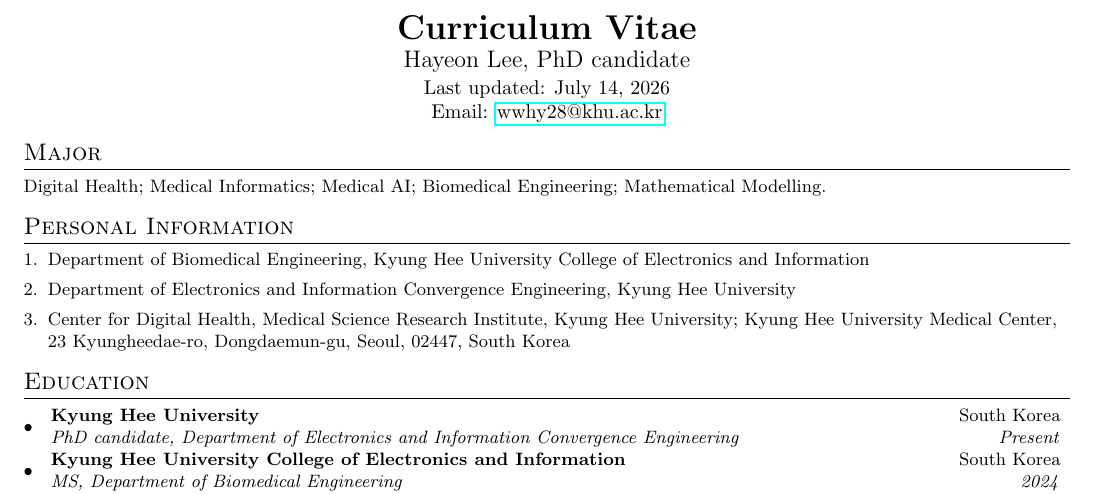
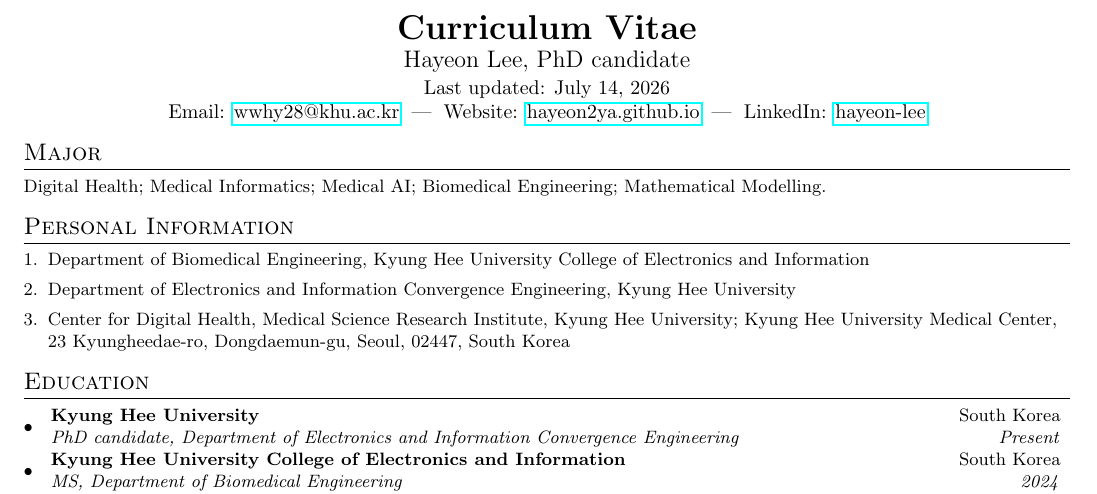
Before and after one commit to hayeon2ya/resume-template-anubhav, a LaTeX document (main.tex): part of page 1 of 9, cut so that both start at the same text. Compiled offline with pdfLaTeX.

Commit message:
Add CV website and LinkedIn links

```diff
--- a/main.tex
+++ b/main.tex
@@ -69,7 +69,9 @@
   {\large Hayeon Lee, PhD candidate}\\
   \vspace{2pt}
   Last updated: July 14, 2026\\
-  Email: \href{mailto:wwhy28@khu.ac.kr}{wwhy28@khu.ac.kr}
+  Email: \href{mailto:wwhy28@khu.ac.kr}{wwhy28@khu.ac.kr} \;|\;
+  Website: \href{https://hayeon2ya.github.io/}{hayeon2ya.github.io} \;|\;
+  LinkedIn: \href{https://www.linkedin.com/in/hayeon-lee-04bb25378/}{hayeon-lee}
 \end{center}
 
 \section{Major}
```
Also changed, not shown: main.pdf.
